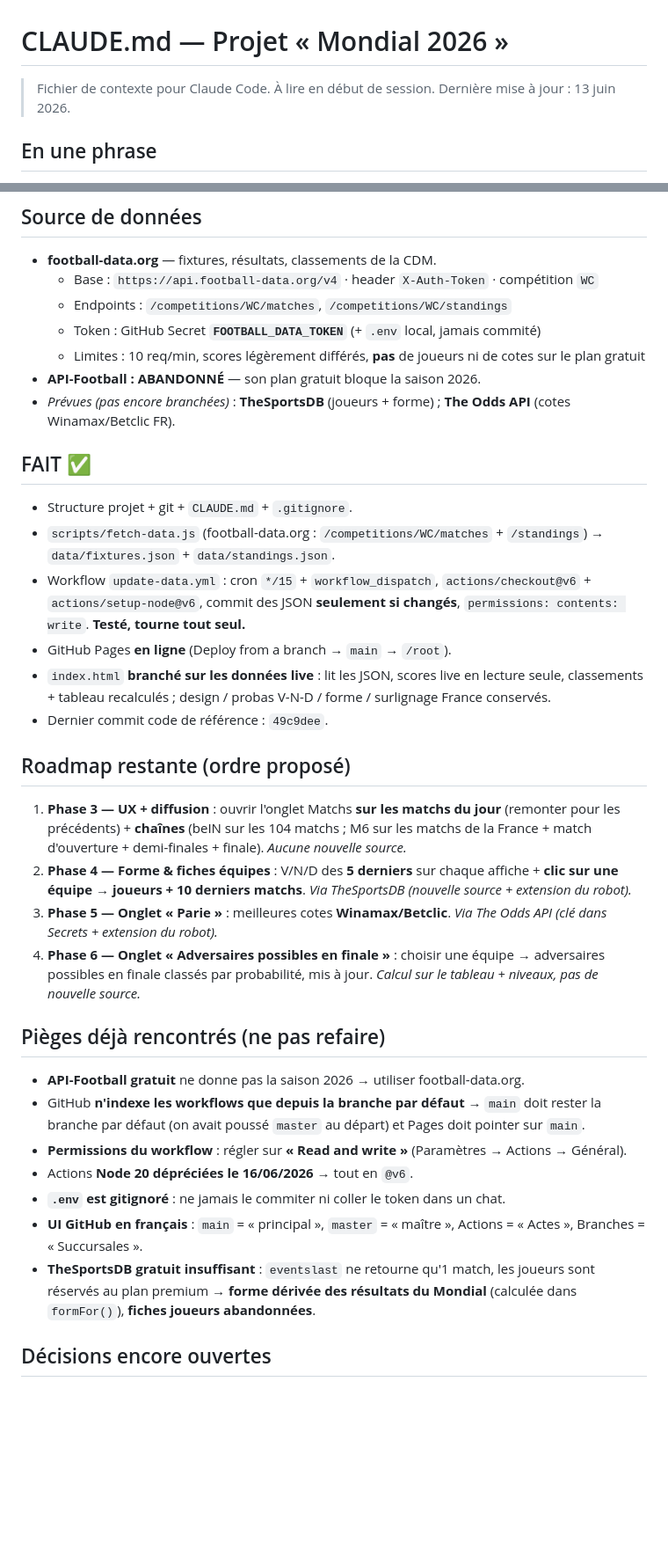
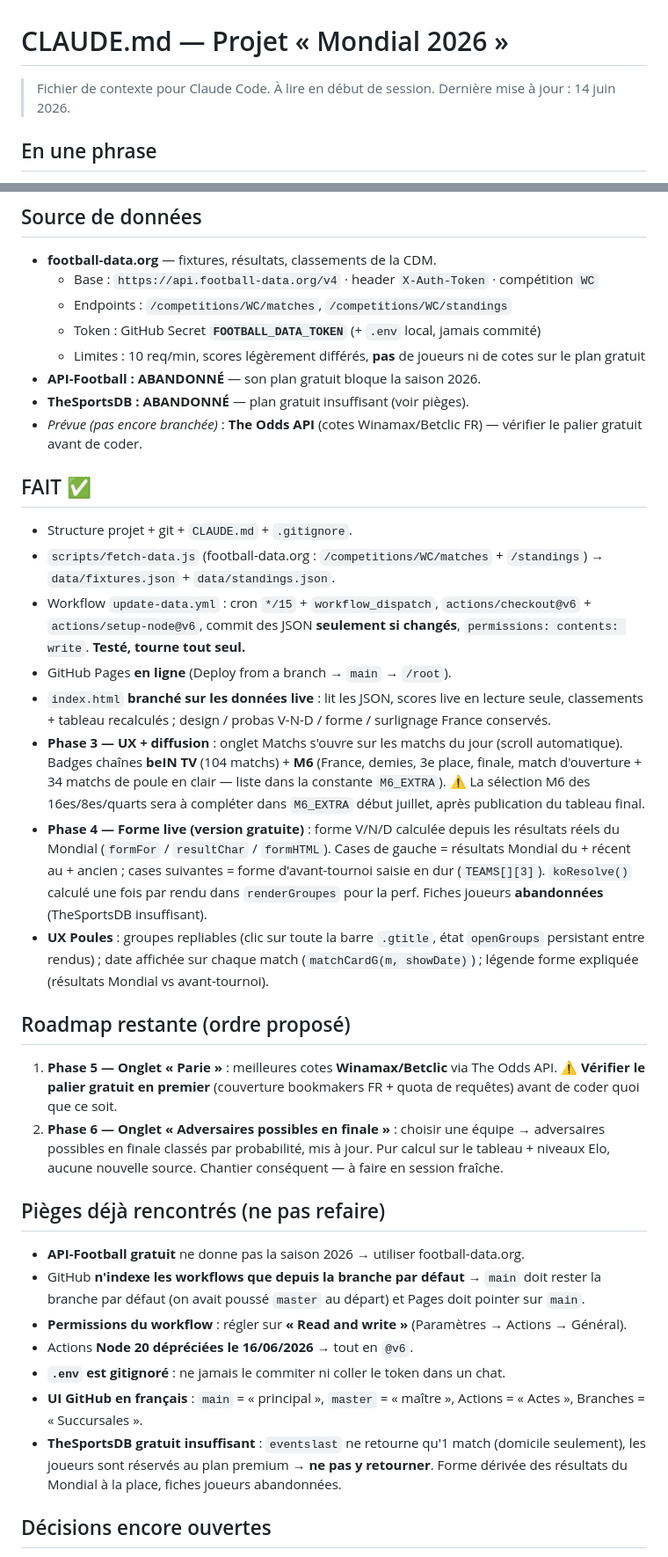
Before and after one commit to chbill5/mondial-2026, a Markdown page: CLAUDE.md, 2 parts joined by grey strips. Shown at 88% size. Rendered like a GitHub page; blank space fills up the shorter version.

Commit message:
docs: CLAUDE.md à jour (phases 3-4 + UX poules)
Marque phases 3 et 4 comme FAIT avec détails techniques.
Roadmap réduite aux phases 5 et 6 (cotes + adversaires finale).
TheSportsDB déplacé en ABANDONNÉ dans les sources.
Piège TheSportsDB renforcé (ne pas y retourner).

```diff
--- a/CLAUDE.md
+++ b/CLAUDE.md
@@ -1,7 +1,7 @@
 # CLAUDE.md — Projet « Mondial 2026 »
 
 > Fichier de contexte pour Claude Code. À lire en début de session.
-> Dernière mise à jour : 13 juin 2026.
+> Dernière mise à jour : 14 juin 2026.
 
 ## En une phrase
 App web de suivi de la Coupe du monde 2026 (poules, matchs, scores live, probabilités V-N-D, classements, tableau final) qui se met à jour **toute seule**, hébergée **gratuitement** sur GitHub Pages, alimentée par un robot GitHub Actions.
@@ -30,7 +30,8 @@ APIs gratuites → **robot GitHub Actions** (~toutes les 15 min) → écrit `dat
   - Token : GitHub Secret **`FOOTBALL_DATA_TOKEN`** (+ `.env` local, jamais commité)
   - Limites : 10 req/min, scores légèrement différés, **pas** de joueurs ni de cotes sur le plan gratuit
 - **API-Football : ABANDONNÉ** — son plan gratuit bloque la saison 2026.
-- *Prévues (pas encore branchées)* : **TheSportsDB** (joueurs + forme) ; **The Odds API** (cotes Winamax/Betclic FR).
+- **TheSportsDB : ABANDONNÉ** — plan gratuit insuffisant (voir pièges).
+- *Prévue (pas encore branchée)* : **The Odds API** (cotes Winamax/Betclic FR) — vérifier le palier gratuit avant de coder.
 
 ## FAIT ✅
 - Structure projet + git + `CLAUDE.md` + `.gitignore`.
@@ -38,13 +39,13 @@ APIs gratuites → **robot GitHub Actions** (~toutes les 15 min) → écrit `dat
 - Workflow `update-data.yml` : cron `*/15` + `workflow_dispatch`, `actions/checkout@v6` + `actions/setup-node@v6`, commit des JSON **seulement si changés**, `permissions: contents: write`. **Testé, tourne tout seul.**
 - GitHub Pages **en ligne** (Deploy from a branch → `main` → `/root`).
 - `index.html` **branché sur les données live** : lit les JSON, scores live en lecture seule, classements + tableau recalculés ; design / probas V-N-D / forme / surlignage France conservés.
-- Dernier commit code de référence : `49c9dee`.
+- **Phase 3 — UX + diffusion** : onglet Matchs s'ouvre sur les matchs du jour (scroll automatique). Badges chaînes **beIN TV** (104 matchs) + **M6** (France, demies, 3e place, finale, match d'ouverture + 34 matchs de poule en clair — liste dans la constante `M6_EXTRA`). ⚠️ La sélection M6 des 16es/8es/quarts sera à compléter dans `M6_EXTRA` début juillet, après publication du tableau final.
+- **Phase 4 — Forme live (version gratuite)** : forme V/N/D calculée depuis les résultats réels du Mondial (`formFor` / `resultChar` / `formHTML`). Cases de gauche = résultats Mondial du + récent au + ancien ; cases suivantes = forme d'avant-tournoi saisie en dur (`TEAMS[][3]`). `koResolve()` calculé une fois par rendu dans `renderGroupes` pour la perf. Fiches joueurs **abandonnées** (TheSportsDB insuffisant).
+- **UX Poules** : groupes repliables (clic sur toute la barre `.gtitle`, état `openGroups` persistant entre rendus) ; date affichée sur chaque match (`matchCardG(m, showDate)`) ; légende forme expliquée (résultats Mondial vs avant-tournoi).
 
 ## Roadmap restante (ordre proposé)
-1. **Phase 3 — UX + diffusion** : ouvrir l'onglet Matchs **sur les matchs du jour** (remonter pour les précédents) + **chaînes** (beIN sur les 104 matchs ; M6 sur les matchs de la France + match d'ouverture + demi-finales + finale). *Aucune nouvelle source.*
-2. **Phase 4 — Forme & fiches équipes** : V/N/D des **5 derniers** sur chaque affiche + **clic sur une équipe → joueurs + 10 derniers matchs**. *Via TheSportsDB (nouvelle source + extension du robot).*
-3. **Phase 5 — Onglet « Parie »** : meilleures cotes **Winamax/Betclic**. *Via The Odds API (clé dans Secrets + extension du robot).*
-4. **Phase 6 — Onglet « Adversaires possibles en finale »** : choisir une équipe → adversaires possibles en finale classés par probabilité, mis à jour. *Calcul sur le tableau + niveaux, pas de nouvelle source.*
+1. **Phase 5 — Onglet « Parie »** : meilleures cotes **Winamax/Betclic** via The Odds API. ⚠️ **Vérifier le palier gratuit en premier** (couverture bookmakers FR + quota de requêtes) avant de coder quoi que ce soit.
+2. **Phase 6 — Onglet « Adversaires possibles en finale »** : choisir une équipe → adversaires possibles en finale classés par probabilité, mis à jour. Pur calcul sur le tableau + niveaux Elo, aucune nouvelle source. Chantier conséquent — à faire en session fraîche.
 
 ## Pièges déjà rencontrés (ne pas refaire)
 - **API-Football gratuit** ne donne pas la saison 2026 → utiliser football-data.org.
@@ -53,7 +54,7 @@ APIs gratuites → **robot GitHub Actions** (~toutes les 15 min) → écrit `dat
 - Actions **Node 20 dépréciées le 16/06/2026** → tout en `@v6`.
 - **`.env` est gitignoré** : ne jamais le commiter ni coller le token dans un chat.
 - **UI GitHub en français** : `main` = « principal », `master` = « maître », Actions = « Actes », Branches = « Succursales ».
-- **TheSportsDB gratuit insuffisant** : `eventslast` ne retourne qu'1 match, les joueurs sont réservés au plan premium → **forme dérivée des résultats du Mondial** (calculée dans `formFor()`), **fiches joueurs abandonnées**.
+- **TheSportsDB gratuit insuffisant** : `eventslast` ne retourne qu'1 match (domicile seulement), les joueurs sont réservés au plan premium → **ne pas y retourner**. Forme dérivée des résultats du Mondial à la place, fiches joueurs abandonnées.
 
 ## Décisions encore ouvertes
 - Ajouter ou non un **mode « pronostics »** (saisir ses propres scores à côté de la réalité) — mis de côté pour l'instant.
```
